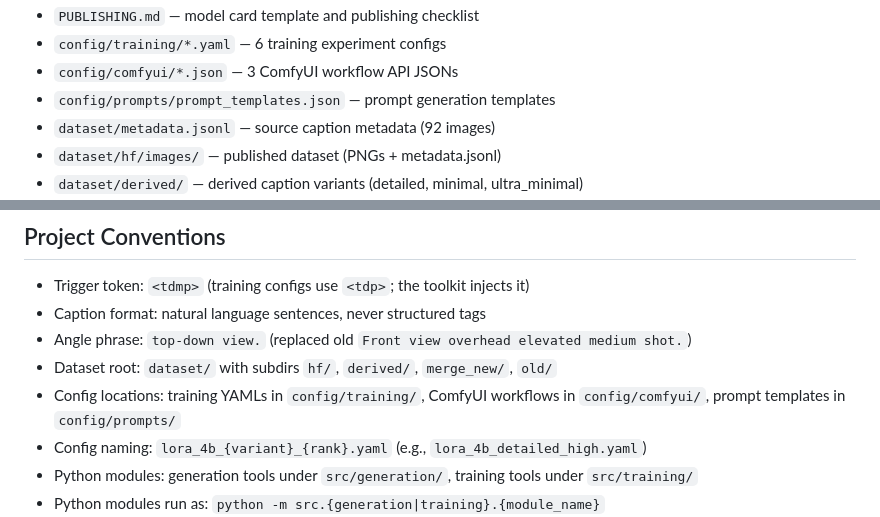
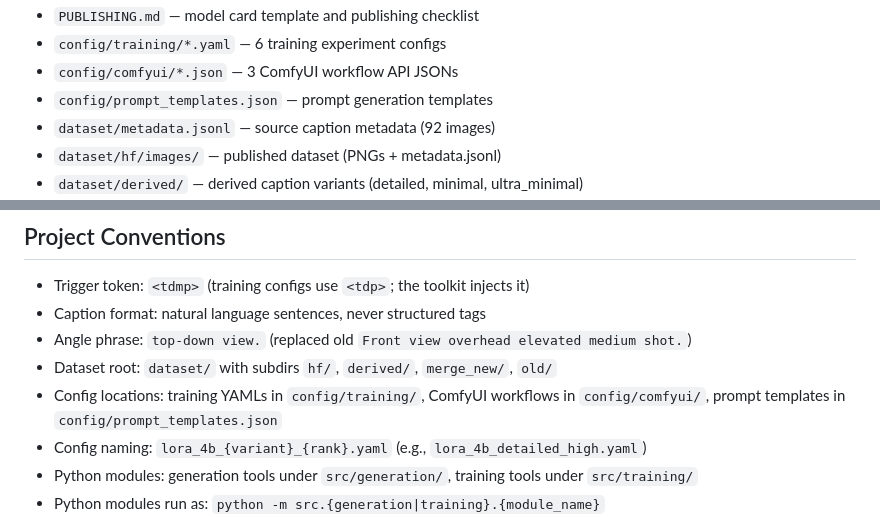
Before and after one commit to maxtwotouch/StrategAI, a Markdown page: .github/agents/orchestrator.agent.md, 2 parts joined by grey strips. GitHub-like rendering.

```diff
--- a/.github/agents/orchestrator.agent.md
+++ b/.github/agents/orchestrator.agent.md
@@ -24,7 +24,7 @@ Key files you must be aware of:
 - `PUBLISHING.md` — model card template and publishing checklist
 - `config/training/*.yaml` — 6 training experiment configs
 - `config/comfyui/*.json` — 3 ComfyUI workflow API JSONs
-- `config/prompts/prompt_templates.json` — prompt generation templates
+- `config/prompt_templates.json` — prompt generation templates
 - `dataset/metadata.jsonl` — source caption metadata (92 images)
 - `dataset/hf/images/` — published dataset (PNGs + metadata.jsonl)
 - `dataset/derived/` — derived caption variants (detailed, minimal, ultra_minimal)
@@ -69,7 +69,7 @@ Delegate to sub-agents for domain-specific work:
 - Caption format: natural language sentences, never structured tags
 - Angle phrase: `top-down view.` (replaced old `Front view overhead elevated medium shot.`)
 - Dataset root: `dataset/` with subdirs `hf/`, `derived/`, `merge_new/`, `old/`
-- Config locations: training YAMLs in `config/training/`, ComfyUI workflows in `config/comfyui/`, prompt templates in `config/prompts/`
+- Config locations: training YAMLs in `config/training/`, ComfyUI workflows in `config/comfyui/`, prompt templates in `config/prompt_templates.json`
 - Config naming: `lora_4b_{variant}_{rank}.yaml` (e.g., `lora_4b_detailed_high.yaml`)
 - Python modules: generation tools under `src/generation/`, training tools under `src/training/`
 - Python modules run as: `python -m src.{generation|training}.{module_name}`
```
Also changed, not shown: .github/agents/code-quality.agent.md (+2 -2 lines), .github/agents/dataset.agent.md (+1 -1 lines).
